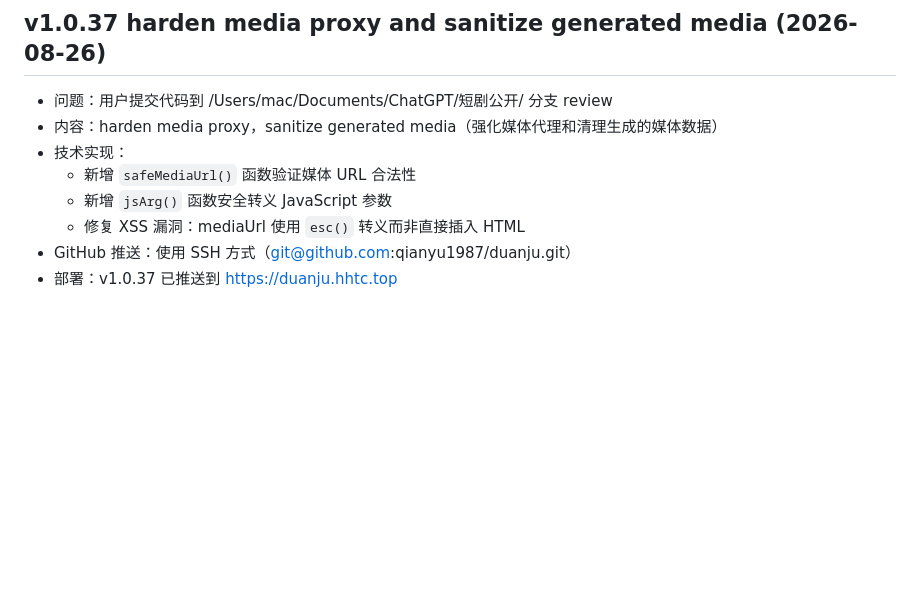
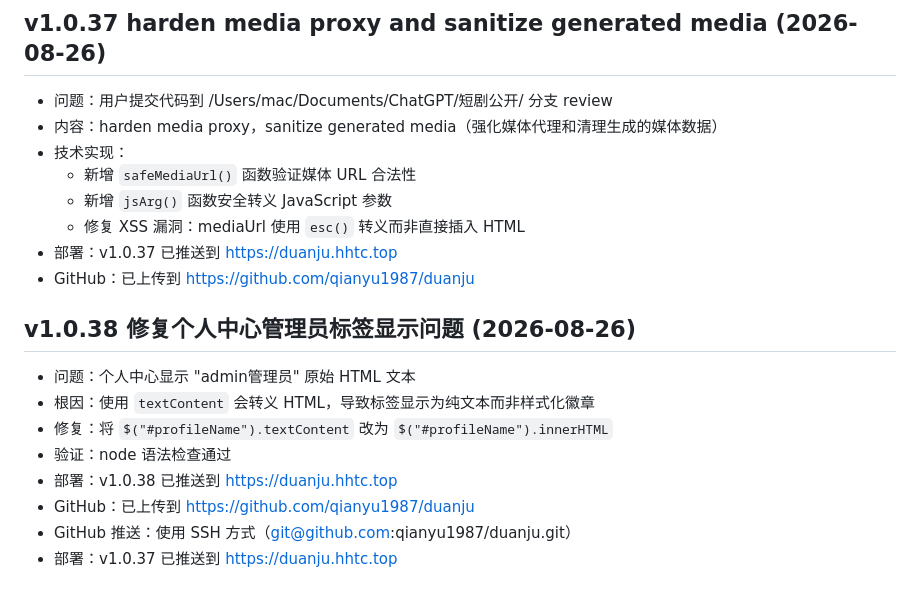
Before and after one commit to qianyu1987/duanju, a Markdown page: .workbuddy/memory/2026-08-26.md, the part around the change. Rendered like a GitHub page; blank space fills up the shorter version.

Commit message:
docs: add v1.0.38 fix for profile admin badge display

```diff
--- a/.workbuddy/memory/2026-08-26.md
+++ b/.workbuddy/memory/2026-08-26.md
@@ -172,5 +172,15 @@
   - 新增 `safeMediaUrl()` 函数验证媒体 URL 合法性
   - 新增 `jsArg()` 函数安全转义 JavaScript 参数
   - 修复 XSS 漏洞：mediaUrl 使用 `esc()` 转义而非直接插入 HTML
+- 部署：v1.0.37 已推送到 https://duanju.hhtc.top
+- GitHub：已上传到 https://github.com/qianyu1987/duanju
+
+## v1.0.38 修复个人中心管理员标签显示问题 (2026-08-26)
+- 问题：个人中心显示 "admin<span class="badge b-ok" style="font-size:11px">管理员</span>" 原始 HTML 文本
+- 根因：使用 `textContent` 会转义 HTML，导致标签显示为纯文本而非样式化徽章
+- 修复：将 `$("#profileName").textContent` 改为 `$("#profileName").innerHTML`
+- 验证：node 语法检查通过
+- 部署：v1.0.38 已推送到 https://duanju.hhtc.top
+- GitHub：已上传到 https://github.com/qianyu1987/duanju
 - GitHub 推送：使用 SSH 方式（git@github.com:qianyu1987/duanju.git）
 - 部署：v1.0.37 已推送到 https://duanju.hhtc.top
```
